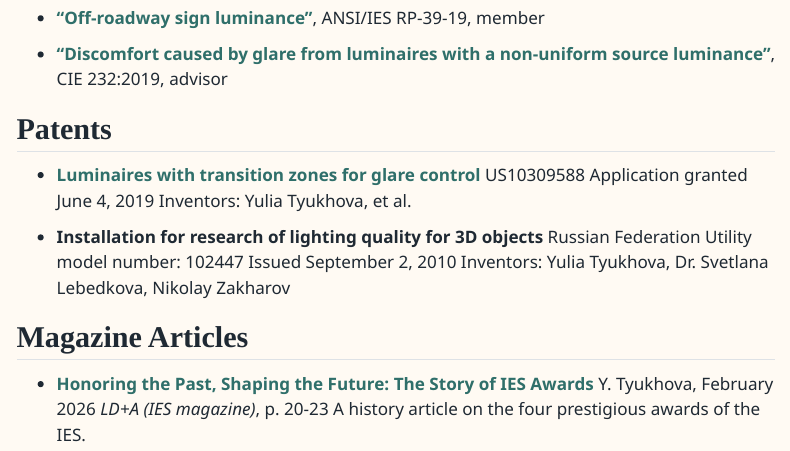
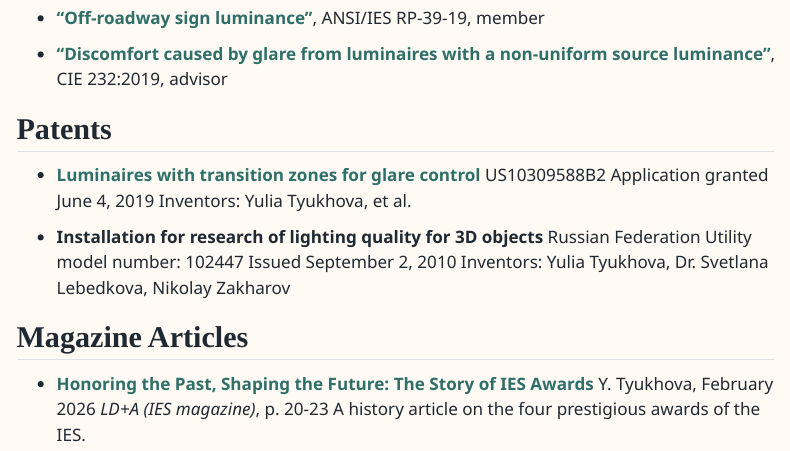
Before and after one commit to ytyukhova/ytyukhova.github.io, a Quarto document (about/publications/index.qmd): the page in a window 1100 px wide, from 840 px down. Rendered offline with R 4.5, knitr and Pandoc in place of Quarto, with nearby package versions; a font, style sheet, LaTeX package, included part or bibliography that could not be used is replaced or left out; menus at the side of the page are left out.

Commit message:
Update patent number in publications

```diff
--- a/about/publications/index.qmd
+++ b/about/publications/index.qmd
@@ -58,7 +58,7 @@ Below is a selected list of publications.
 ## Patents
 
 * **[Luminaires with transition zones for glare control](https://patents.google.com/patent/US10309588B2/en)**
-  US10309588
+  US10309588B2
   Application granted June 4, 2019
   Inventors: Yulia Tyukhova, et al.
 
```
